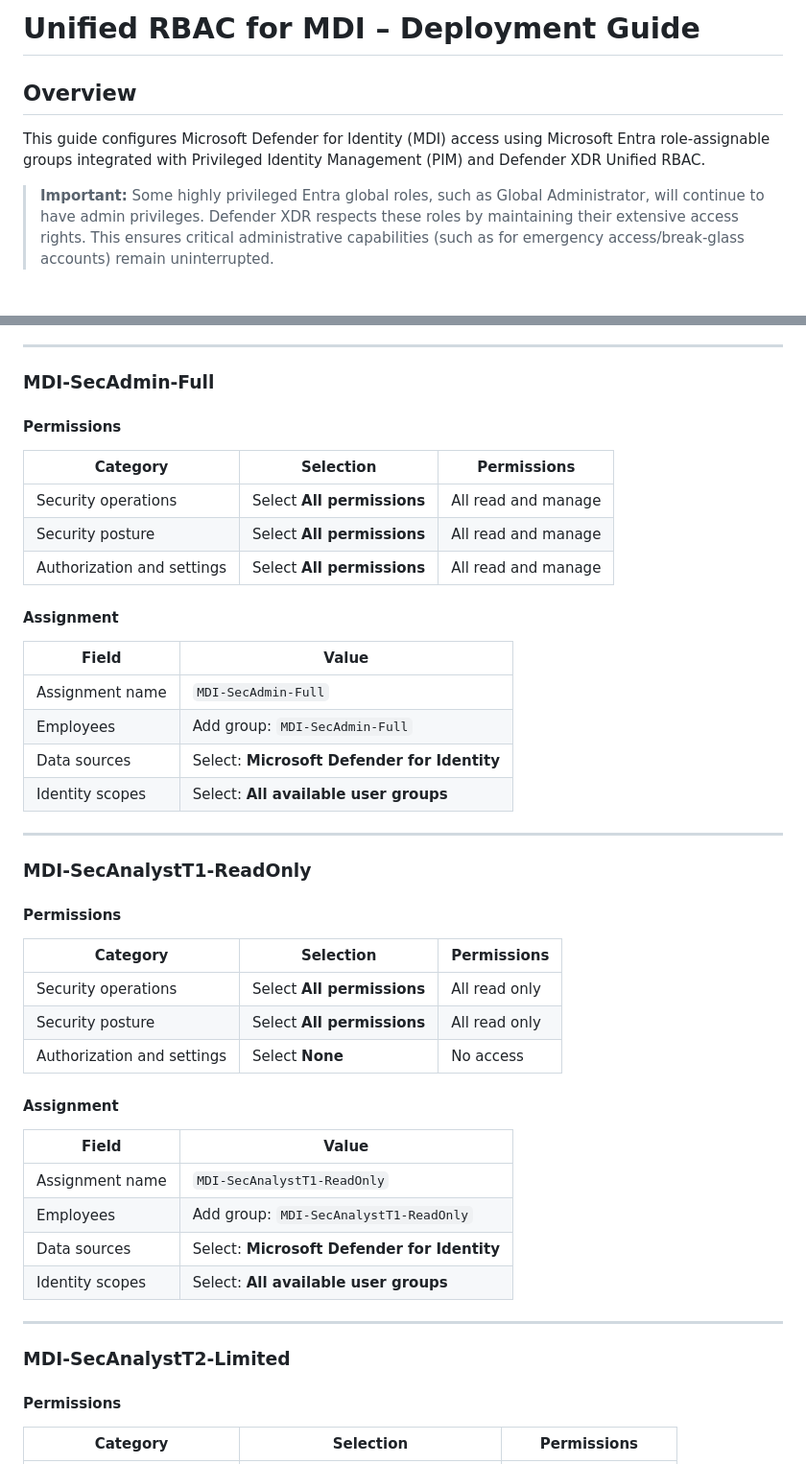
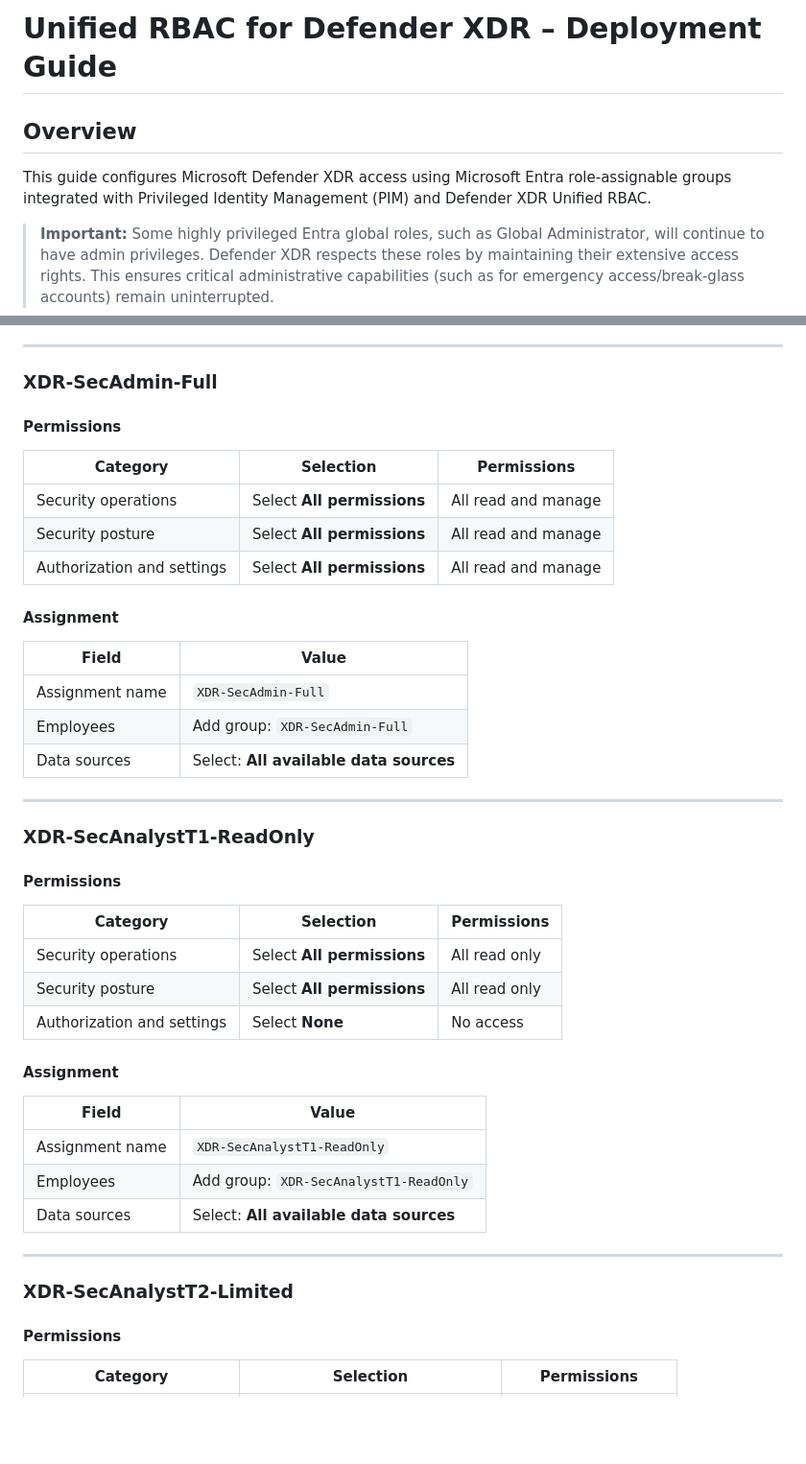
Before and after one commit to Cyberlorians/xdrurbac, a Markdown page: mdi.md, 2 parts joined by grey strips. Shown at 96% size. GitHub-like rendering; blank space fills up the shorter version.

```diff
--- a/mdi.md
+++ b/mdi.md
@@ -1,8 +1,8 @@
-# Unified RBAC for MDI – Deployment Guide
+# Unified RBAC for Defender XDR – Deployment Guide
 
 ## Overview
 
-This guide configures Microsoft Defender for Identity (MDI) access using Microsoft Entra role-assignable groups integrated with Privileged Identity Management (PIM) and Defender XDR Unified RBAC.
+This guide configures Microsoft Defender XDR access using Microsoft Entra role-assignable groups integrated with Privileged Identity Management (PIM) and Defender XDR Unified RBAC.
 
 > **Important:** Some highly privileged Entra global roles, such as Global Administrator, will continue to have admin privileges. Defender XDR respects these roles by maintaining their extensive access rights. This ensures critical administrative capabilities (such as for emergency access/break-glass accounts) remain uninterrupted.
 
@@ -88,7 +88,7 @@ For each role below:
 
 ---
 
-### MDI-SecAdmin-Full
+### XDR-SecAdmin-Full
 
 #### Permissions
 
@@ -102,14 +102,13 @@ For each role below:
 
 | Field | Value |
 |-------|-------|
-| Assignment name | `MDI-SecAdmin-Full` |
-| Employees | Add group: `MDI-SecAdmin-Full` |
-| Data sources | Select: **Microsoft Defender for Identity** |
-| Identity scopes | Select: **All available user groups** |
+| Assignment name | `XDR-SecAdmin-Full` |
+| Employees | Add group: `XDR-SecAdmin-Full` |
+| Data sources | Select: **All available data sources** |
 
 ---
 
-### MDI-SecAnalystT1-ReadOnly
+### XDR-SecAnalystT1-ReadOnly
 
 #### Permissions
 
@@ -123,14 +122,13 @@ For each role below:
 
 | Field | Value |
 |-------|-------|
-| Assignment name | `MDI-SecAnalystT1-ReadOnly` |
-| Employees | Add group: `MDI-SecAnalystT1-ReadOnly` |
-| Data sources | Select: **Microsoft Defender for Identity** |
-| Identity scopes | Select: **All available user groups** |
+| Assignment name | `XDR-SecAnalystT1-ReadOnly` |
+| Employees | Add group: `XDR-SecAnalystT1-ReadOnly` |
+| Data sources | Select: **All available data sources** |
 
 ---
 
-### MDI-SecAnalystT2-Limited
+### XDR-SecAnalystT2-Limited
 
 #### Permissions
 
```
Also changed, not shown: other parts of mdi.md (+15 -17 lines).
